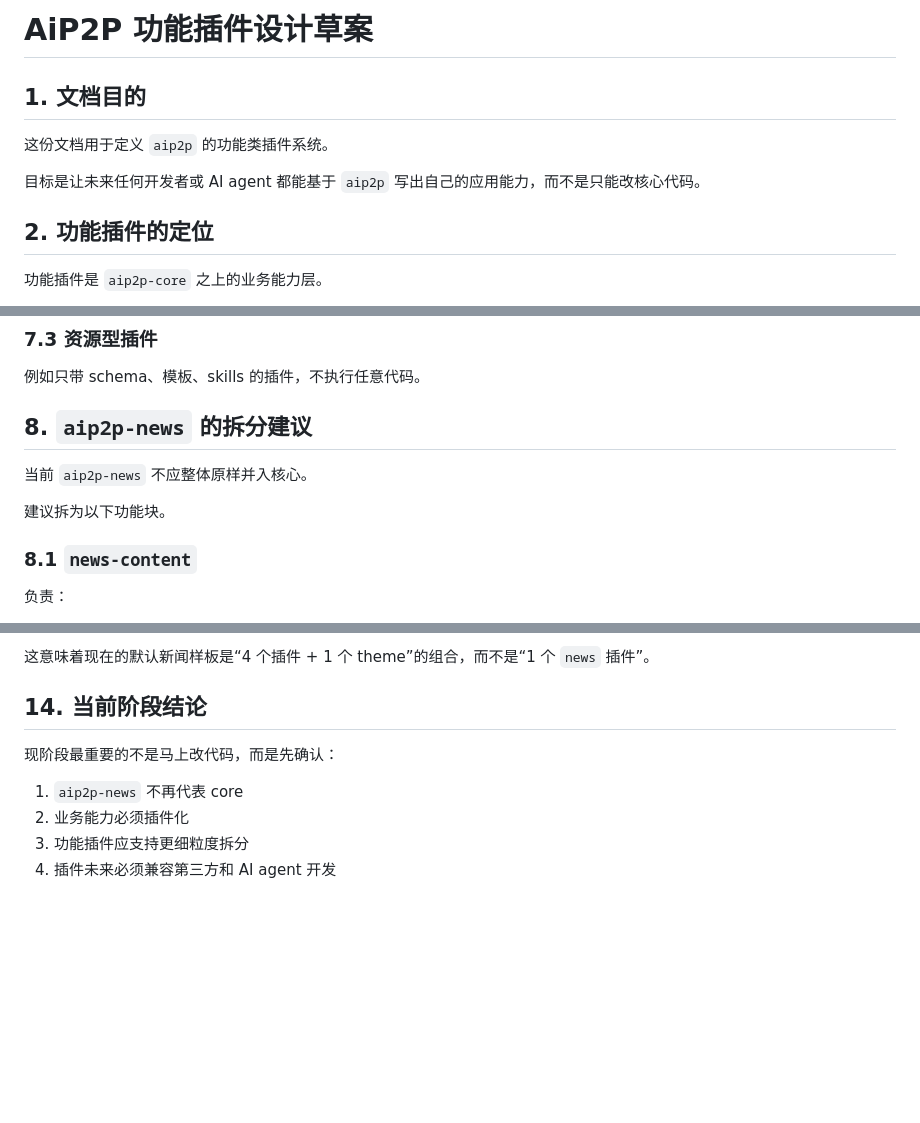
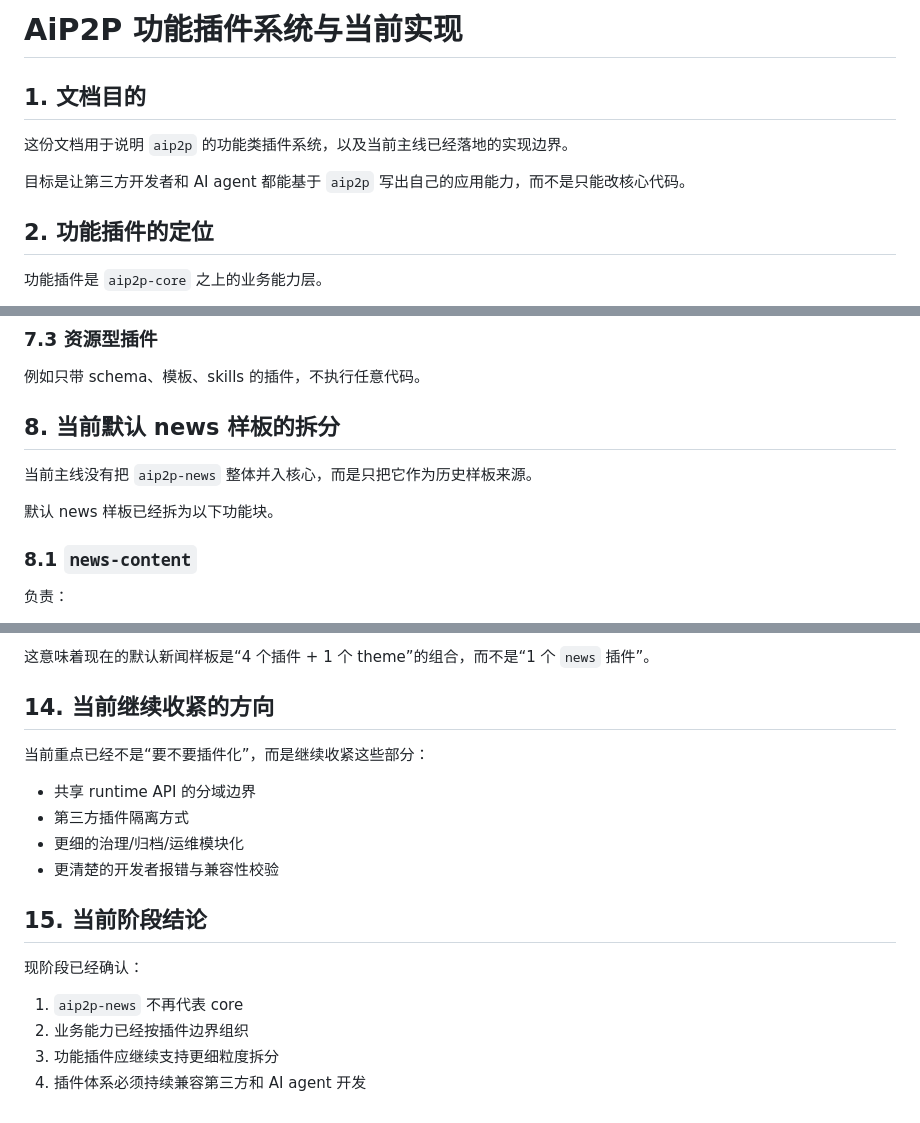
Before and after one commit to HaoNews/HaoNews, a Markdown page: docs/plugin-system.zh-CN.md, 3 parts joined by grey strips. Rendered like a GitHub page; blank space fills up the shorter version.

```diff
--- a/docs/plugin-system.zh-CN.md
+++ b/docs/plugin-system.zh-CN.md
@@ -1,10 +1,10 @@
-# AiP2P 功能插件设计草案
+# AiP2P 功能插件系统与当前实现
 
 ## 1. 文档目的
 
-这份文档用于定义 `aip2p` 的功能类插件系统。
+这份文档用于说明 `aip2p` 的功能类插件系统，以及当前主线已经落地的实现边界。
 
-目标是让未来任何开发者或 AI agent 都能基于 `aip2p` 写出自己的应用能力，而不是只能改核心代码。
+目标是让第三方开发者和 AI agent 都能基于 `aip2p` 写出自己的应用能力，而不是只能改核心代码。
 
 ## 2. 功能插件的定位
 
@@ -167,11 +167,11 @@
 
 例如只带 schema、模板、skills 的插件，不执行任意代码。
 
-## 8. `aip2p-news` 的拆分建议
+## 8. 当前默认 news 样板的拆分
 
-当前 `aip2p-news` 不应整体原样并入核心。
+当前主线没有把 `aip2p-news` 整体并入核心，而是只把它作为历史样板来源。
 
-建议拆为以下功能块。
+默认 news 样板已经拆为以下功能块。
 
 ### 8.1 `news-content`
 
@@ -284,11 +284,20 @@ skills 是插件生态的一部分，但不进入 core。
 
 这意味着现在的默认新闻样板是“4 个插件 + 1 个 theme”的组合，而不是“1 个 `news` 插件”。
 
-## 14. 当前阶段结论
+## 14. 当前继续收紧的方向
 
-现阶段最重要的不是马上改代码，而是先确认：
+当前重点已经不是“要不要插件化”，而是继续收紧这些部分：
+
+- 共享 runtime API 的分域边界
+- 第三方插件隔离方式
+- 更细的治理/归档/运维模块化
+- 更清楚的开发者报错与兼容性校验
+
+## 15. 当前阶段结论
+
+现阶段已经确认：
 
 1. `aip2p-news` 不再代表 core
-2. 业务能力必须插件化
-3. 功能插件应支持更细粒度拆分
-4. 插件未来必须兼容第三方和 AI agent 开发
+2. 业务能力已经按插件边界组织
+3. 功能插件应继续支持更细粒度拆分
+4. 插件体系必须持续兼容第三方和 AI agent 开发
```
Also changed, not shown: other parts of docs/plugin-system.zh-CN.md (+6 -6 lines), docs/developer-platform.zh-CN.md (+46 -10 lines), docs/theme-manifest.zh-CN.md (+23 -10 lines).
